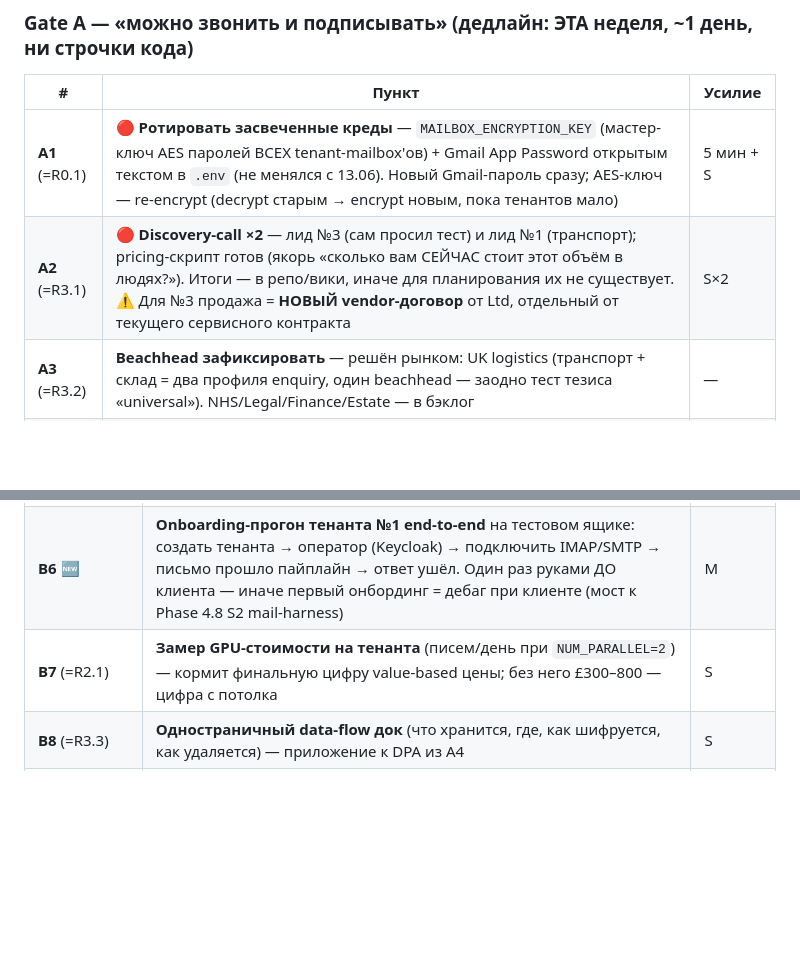
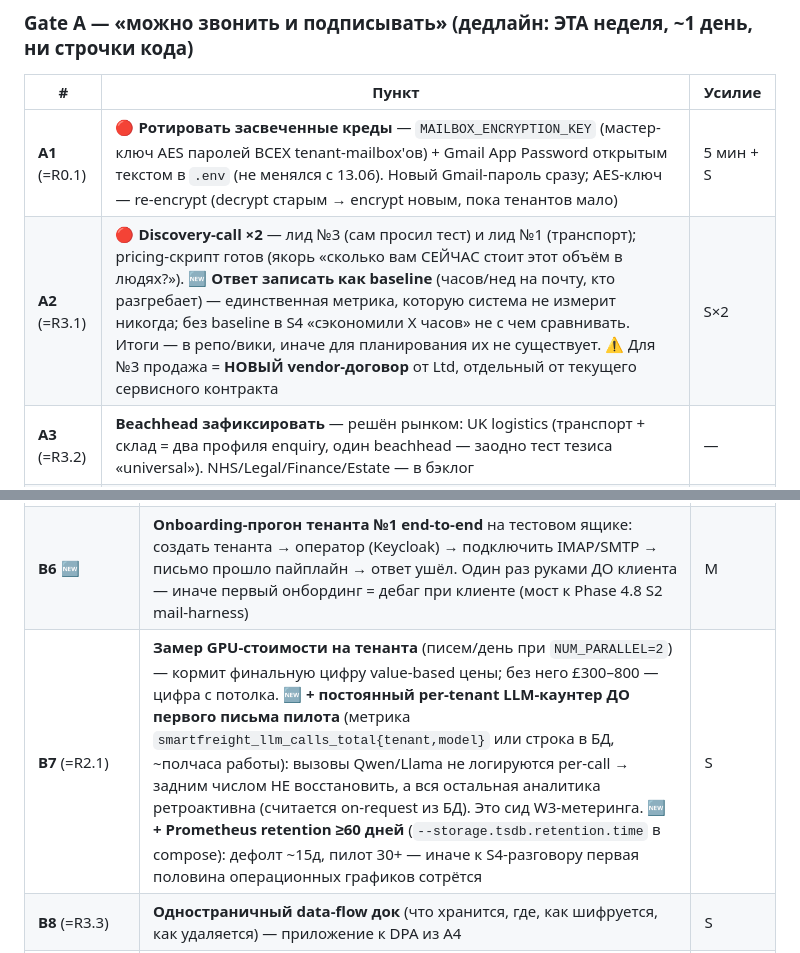
Before and after one commit to olegskel7-wq/smart-freight-inbox, a Markdown page: ROADMAP.md, 2 parts joined by grey strips. GitHub-like rendering; blank space fills up the shorter version.

Commit message:
docs: pilot data-collection — baseline capture on discovery call (A2), per-tenant LLM counter + Prometheus retention (B7)

```diff
--- a/ROADMAP.md
+++ b/ROADMAP.md
@@ -126,7 +126,7 @@ IMAP IDLE → Qwen 2.5 (extraction) → Llama 3.1 (drafting) → Human review
 | # | Пункт | Усилие |
 |---|-------|--------|
 | **A1** (=R0.1) | 🔴 **Ротировать засвеченные креды** — `MAILBOX_ENCRYPTION_KEY` (мастер-ключ AES паролей ВСЕХ tenant-mailbox'ов) + Gmail App Password открытым текстом в `.env` (не менялся с 13.06). Новый Gmail-пароль сразу; AES-ключ — re-encrypt (decrypt старым → encrypt новым, пока тенантов мало) | 5 мин + S |
-| **A2** (=R3.1) | 🔴 **Discovery-call ×2** — лид №3 (сам просил тест) и лид №1 (транспорт); pricing-скрипт готов (якорь «сколько вам СЕЙЧАС стоит этот объём в людях?»). Итоги — в репо/вики, иначе для планирования их не существует. ⚠️ Для №3 продажа = **НОВЫЙ vendor-договор** от Ltd, отдельный от текущего сервисного контракта | S×2 |
+| **A2** (=R3.1) | 🔴 **Discovery-call ×2** — лид №3 (сам просил тест) и лид №1 (транспорт); pricing-скрипт готов (якорь «сколько вам СЕЙЧАС стоит этот объём в людях?»). 🆕 **Ответ записать как baseline** (часов/нед на почту, кто разгребает) — единственная метрика, которую система не измерит никогда; без baseline в S4 «сэкономили X часов» не с чем сравнивать. Итоги — в репо/вики, иначе для планирования их не существует. ⚠️ Для №3 продажа = **НОВЫЙ vendor-договор** от Ltd, отдельный от текущего сервисного контракта | S×2 |
 | **A3** (=R3.2) | **Beachhead зафиксировать** — решён рынком: UK logistics (транспорт + склад = два профиля enquiry, один beachhead — заодно тест тезиса «universal»). NHS/Legal/Finance/Estate — в бэклог | — |
 | **A4** 🆕 | **Юридический минимум:** одностраничное пилотное соглашение + **DPA** (обработка чужой клиентской почты = Ltd является data processor) + проверить **ICO data protection fee** (~£40–60/год, требование закона — продукт «про GDPR» без ICO-регистрации хуже, чем без HSTS). В соглашении сразу: строка ожиданий по поддержке («пилот, best-effort, ответ в течение рабочего дня») + **дата/условия перехода на полную цену** — иначе бесплатный пилот станет бессрочным | S |
 
@@ -142,7 +142,7 @@ IMAP IDLE → Qwen 2.5 (extraction) → Llama 3.1 (drafting) → Human review
 | **B4** (=R1.5) | 🔴 **Alert-канал наружу** — Alertmanager → Telegram/email + внешний uptime-пинг на `/actuator/health` (внутренний Prometheus умирает вместе с хостом). Особо: алерт «mailbox/IMAP down» — молча висящий ящик = проваленный пилот | S |
 | **B5** (=R1.6+R4.8) | **Потеря писем в окне рестарта** — IMAP IDLE рвётся на `compose up` (~15–30 с): убедиться, что непрочитанное забирается после реконнекта. Вместе с ним `server.shutdown: graceful` + `timeout-per-shutdown-phase` (не резать in-flight pipeline/SMTP при редеплое) | S |
 | **B6** 🆕 | **Onboarding-прогон тенанта №1 end-to-end** на тестовом ящике: создать тенанта → оператор (Keycloak) → подключить IMAP/SMTP → письмо прошло пайплайн → ответ ушёл. Один раз руками ДО клиента — иначе первый онбординг = дебаг при клиенте (мост к Phase 4.8 S2 mail-harness) | M |
-| **B7** (=R2.1) | **Замер GPU-стоимости на тенанта** (писем/день при `NUM_PARALLEL=2`) — кормит финальную цифру value-based цены; без него £300–800 — цифра с потолка | S |
+| **B7** (=R2.1) | **Замер GPU-стоимости на тенанта** (писем/день при `NUM_PARALLEL=2`) — кормит финальную цифру value-based цены; без него £300–800 — цифра с потолка. 🆕 **+ постоянный per-tenant LLM-каунтер ДО первого письма пилота** (метрика `smartfreight_llm_calls_total{tenant,model}` или строка в БД, ~полчаса работы): вызовы Qwen/Llama не логируются per-call → задним числом НЕ восстановить, а вся остальная аналитика ретроактивна (считается on-request из БД). Это сид W3-метеринга. 🆕 **+ Prometheus retention ≥60 дней** (`--storage.tsdb.retention.time` в compose): дефолт ~15д, пилот 30+ — иначе к S4-разговору первая половина операционных графиков сотрётся | S |
 | **B8** (=R3.3) | **Одностраничный data-flow док** (что хранится, где, как шифруется, как удаляется) — приложение к DPA из A4 | S |
 | **B9** 🆕 | **Критерии успеха пилота** — одна строка, согласованная с клиентом ДО старта: напр. «30 дней, ≥N писем через пайплайн, acceptance AI-драфтов ≥X%, оператор подтверждает экономию ≥Y ч/нед». Без этого пилот нельзя ни пройти, ни провалить — он просто закончится | — |
 | **B10** 🆕 | **Exit-план пилота** — процедура стирания данных клиента, если не конвертится (руками — нормально, но записана; per-tenant erasure автоматикой остаётся в волне W4). ⚠️ Режим двух пилотов: план на стирание **ОДНОГО** тенанта — уход клиента А не трогает клиента Б | S |
```
Also changed, not shown: other parts of ROADMAP.md (+1 -1 lines).
